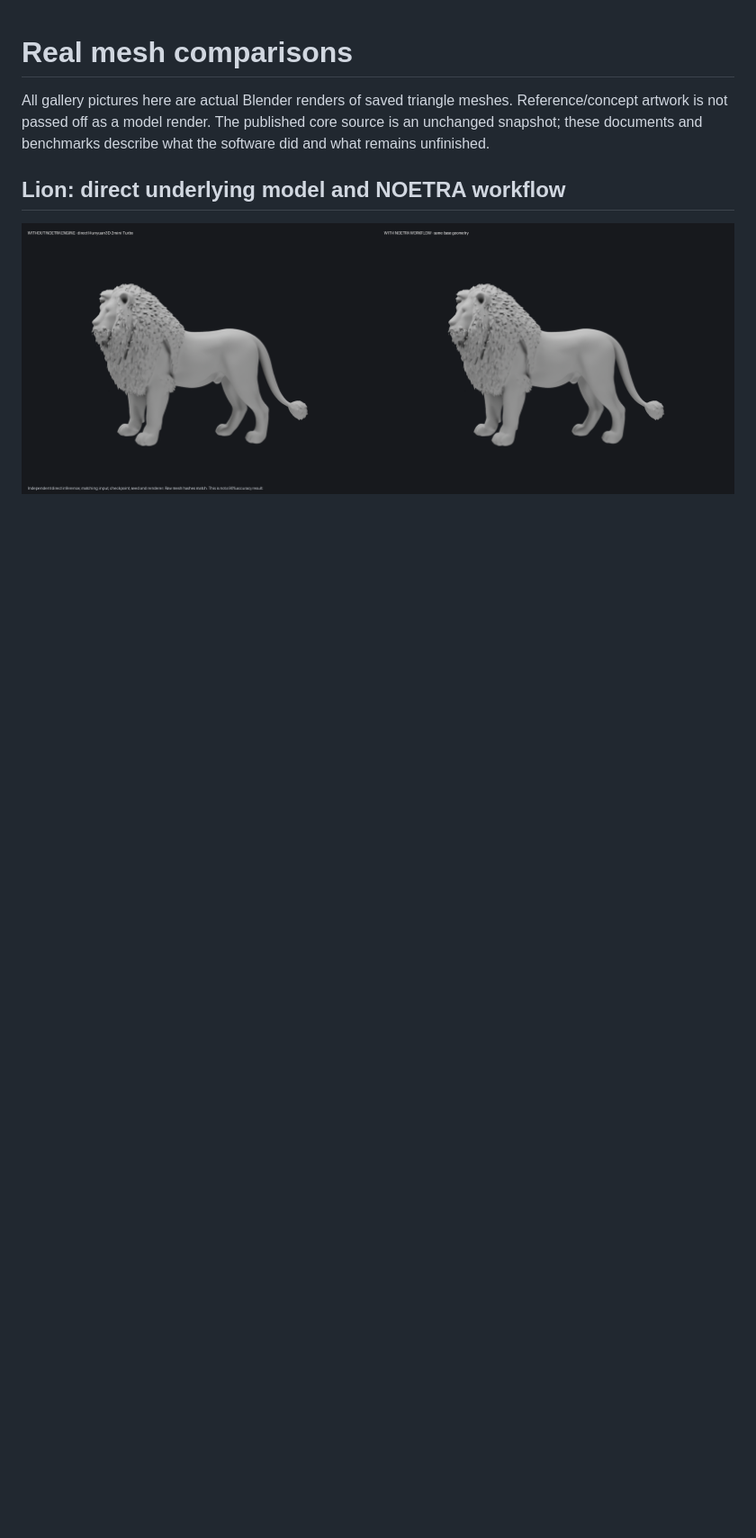
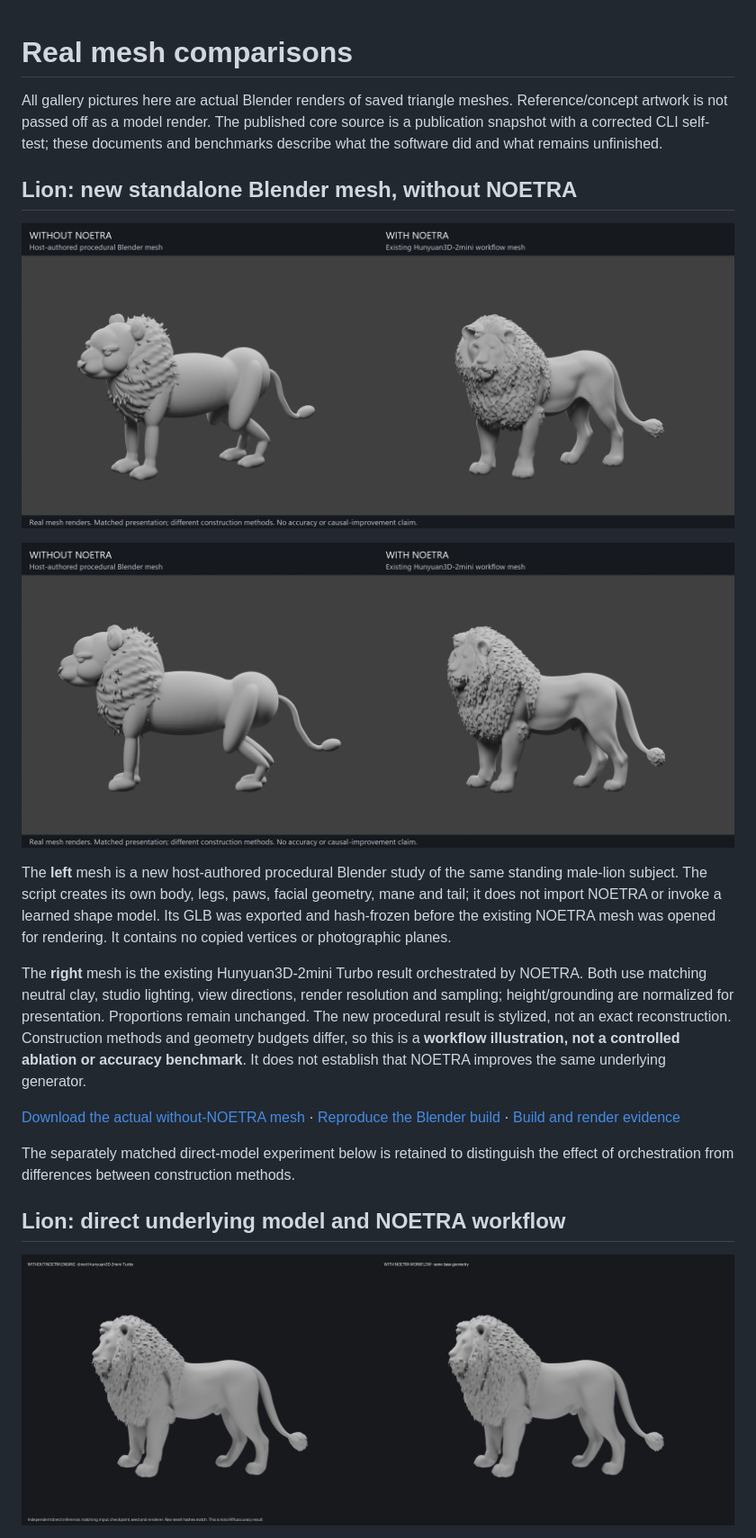
Before and after one commit to NOETRA2/NOETRA, a Markdown page: docs/comparisons/README.md, the part around the change. Shown: that part at 90% size. GitHub-like rendering; pictures changed too: docs/assets/lion-blender-comparison-side.png (added), docs/assets/lion-blender-comparison.png (added); blank space fills up the shorter version.

Commit message:
Add independent Blender lion mesh and labelled side-by-side renders

```diff
--- a/docs/comparisons/README.md
+++ b/docs/comparisons/README.md
@@ -2,8 +2,35 @@
 
 All gallery pictures here are actual Blender renders of saved triangle meshes.
 Reference/concept artwork is not passed off as a model render. The published
-core source is an unchanged snapshot; these documents and benchmarks describe
+core source is a publication snapshot with a corrected CLI self-test; these documents and benchmarks describe
 what the software did and what remains unfinished.
+
+## Lion: new standalone Blender mesh, without NOETRA
+
+![Without NOETRA procedural mesh beside the existing NOETRA workflow mesh](../assets/lion-blender-comparison.png)
+
+![Second matching view of both real meshes](../assets/lion-blender-comparison-side.png)
+
+The **left** mesh is a new host-authored procedural Blender study of the same
+standing male-lion subject. The script creates its own body, legs, paws, facial
+geometry, mane and tail; it does not import NOETRA or invoke a learned shape
+model. Its GLB was exported and hash-frozen before the existing NOETRA mesh was
+opened for rendering. It contains no copied vertices or photographic planes.
+
+The **right** mesh is the existing Hunyuan3D-2mini Turbo result orchestrated by
+NOETRA. Both use matching neutral clay, studio lighting, view directions, render
+resolution and sampling; height/grounding are normalized for presentation.
+Proportions remain unchanged. The new procedural result is stylized, not an
+exact reconstruction. Construction methods and geometry budgets differ, so this
+is a **workflow illustration, not a controlled ablation or accuracy benchmark**.
+It does not establish that NOETRA improves the same underlying generator.
+
+[Download the actual without-NOETRA mesh](../models/lion-without-noetra-procedural.glb)
+· [Reproduce the Blender build](../../benchmarks/build_standalone_lion.py)
+· [Build and render evidence](lion-blender-comparison.json)
+
+The separately matched direct-model experiment below is retained to distinguish
+the effect of orchestration from differences between construction methods.
 
 ## Lion: direct underlying model and NOETRA workflow
 
```
Also changed, not shown: README.md (+14 -9 lines), 3 other files.
